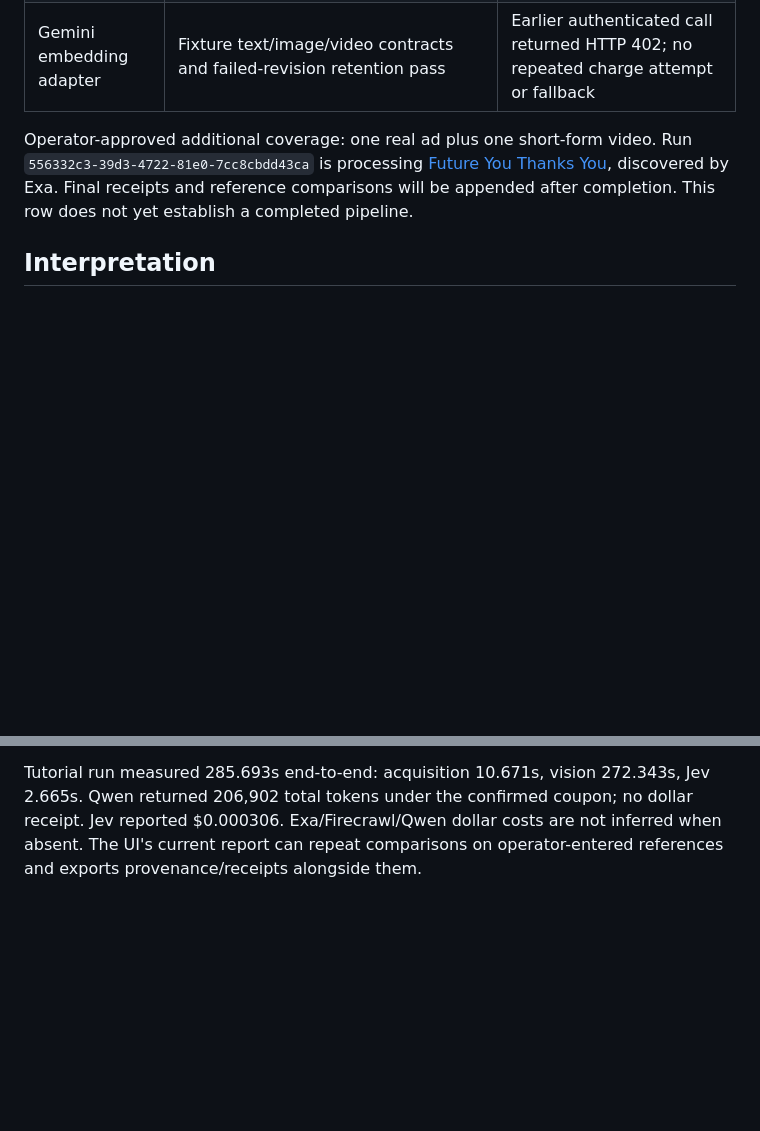
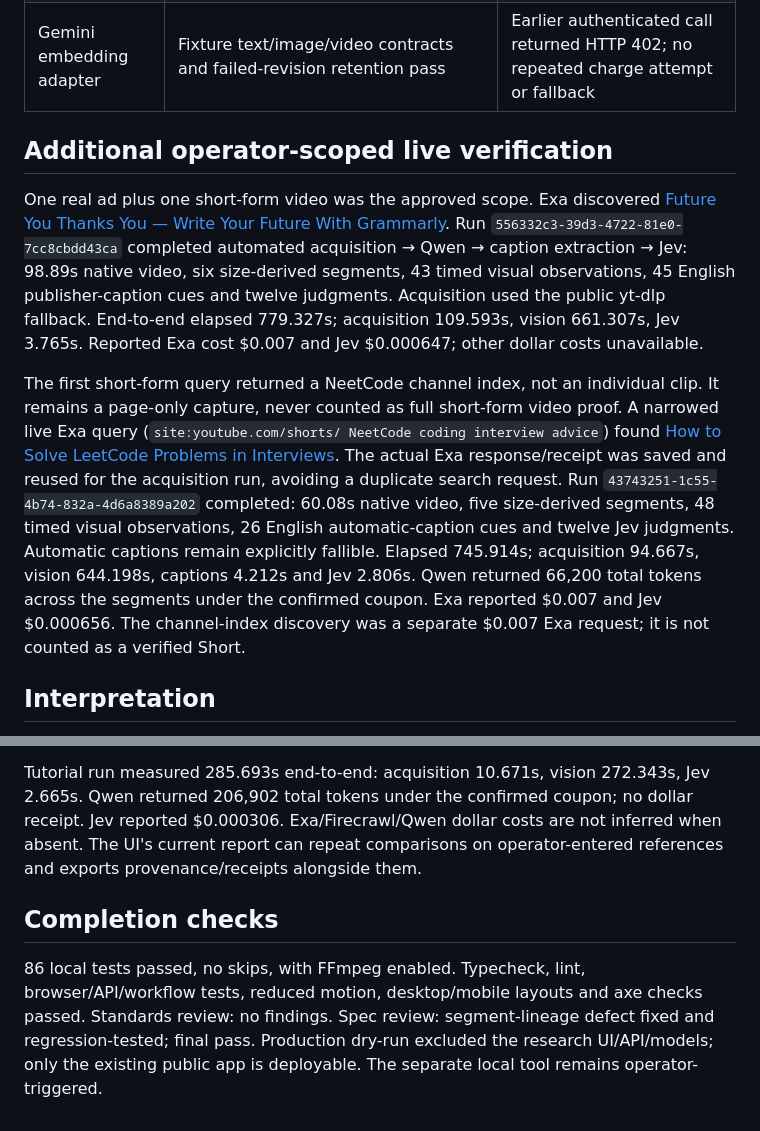
Before and after one commit to ai-interviewer-platform/ai-interviewer, a Markdown page: tools/marketing/COVERAGE.md, 2 parts joined by grey strips. Drawn GitHub-style; blank space fills up the shorter version.

```diff
--- a/tools/marketing/COVERAGE.md
+++ b/tools/marketing/COVERAGE.md
@@ -10,7 +10,12 @@ Live calls use configured direct Exa/Firecrawl/Alibaba accounts and Jev-only Mon
 | Integrated Tongyi retrieval | Existing uploaded demo poster indexed through local API, 1,152 dimensions; text query returned the original source ID and linked evidence | Poster only, explicitly labeled; no full-video semantic claim |
 | Gemini embedding adapter | Fixture text/image/video contracts and failed-revision retention pass | Earlier authenticated call returned HTTP 402; no repeated charge attempt or fallback |
 
-Operator-approved additional coverage: one real ad plus one short-form video. Run `556332c3-39d3-4722-81e0-7cc8cbdd43ca` is processing [Future You Thanks You](https://www.youtube.com/watch?v=scZVLCB1aX0), discovered by Exa. Final receipts and reference comparisons will be appended after completion. This row does not yet establish a completed pipeline.
+## Additional operator-scoped live verification
+
+One real ad plus one short-form video was the approved scope. Exa discovered [Future You Thanks You — Write Your Future With Grammarly](https://www.youtube.com/watch?v=scZVLCB1aX0). Run `556332c3-39d3-4722-81e0-7cc8cbdd43ca` completed automated acquisition → Qwen → caption extraction → Jev: 98.89s native video, six size-derived segments, 43 timed visual observations, 45 English publisher-caption cues and twelve judgments. Acquisition used the public yt-dlp fallback. End-to-end elapsed 779.327s; acquisition 109.593s, vision 661.307s, Jev 3.765s. Reported Exa cost $0.007 and Jev $0.000647; other dollar costs unavailable.
+
+The first short-form query returned a NeetCode channel index, not an individual clip. It remains a page-only capture, never counted as full short-form video proof. A narrowed live Exa query (`site:youtube.com/shorts/ NeetCode coding interview advice`) found [How to Solve LeetCode Problems in Interviews](https://www.youtube.com/shorts/RJ_LfFS_94o). The actual Exa response/receipt was saved and reused for the acquisition run, avoiding a duplicate search request. Run `43743251-1c55-4b74-832a-4d6a8389a202` completed: 60.08s native video, five size-derived segments, 48 timed visual observations, 26 English automatic-caption cues and twelve Jev judgments. Automatic captions remain explicitly fallible. Elapsed 745.914s; acquisition 94.667s, vision 644.198s, captions 4.212s and Jev 2.806s. Qwen returned 66,200 total tokens across the segments under the confirmed coupon. Exa reported $0.007 and Jev $0.000656. The channel-index discovery was a separate $0.007 Exa request; it is not counted as a verified Short.
+
 
 ## Interpretation
 
@@ -31,3 +36,7 @@ Compared stored Jev judgments against an independent reading of the tutorial's t
 Observed: 2 agreements, 1 disagreement. Inspect opening evidence before trusting a hook label; retain original judgment and reviewer rationale. No prompt was tuned just to force these examples to agree.
 
 Tutorial run measured 285.693s end-to-end: acquisition 10.671s, vision 272.343s, Jev 2.665s. Qwen returned 206,902 total tokens under the confirmed coupon; no dollar receipt. Jev reported $0.000306. Exa/Firecrawl/Qwen dollar costs are not inferred when absent. The UI's current report can repeat comparisons on operator-entered references and exports provenance/receipts alongside them.
+
+## Completion checks
+
+86 local tests passed, no skips, with FFmpeg enabled. Typecheck, lint, browser/API/workflow tests, reduced motion, desktop/mobile layouts and axe checks passed. Standards review: no findings. Spec review: segment-lineage defect fixed and regression-tested; final pass. Production dry-run excluded the research UI/API/models; only the existing public app is deployable. The separate local tool remains operator-triggered.
```
Also changed, not shown: tools/marketing/README.md (+2 -2 lines), tools/marketing/REFERENCE.md (+1 -1 lines).
